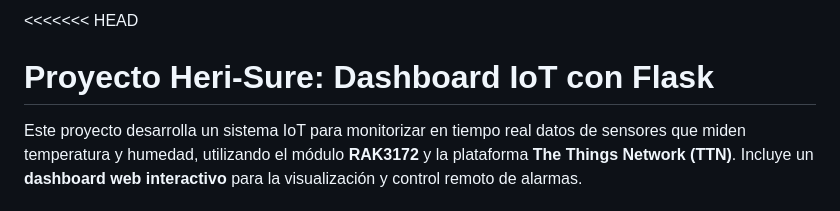
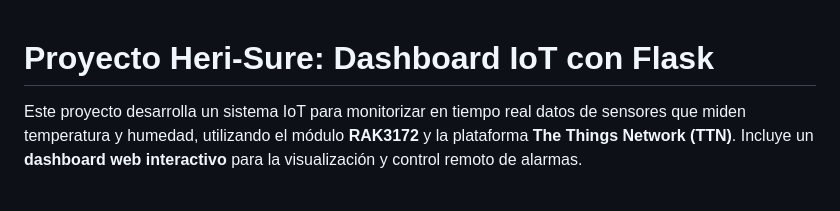
Before and after one commit to EnriqueM04/proyecto-heri-sure-enrique-oscar, a Markdown page: README.md, the part around the change. GitHub-like rendering.

Commit message:
Commit con el proyecto completo corregido

```diff
--- a/README.md
+++ b/README.md
@@ -1,4 +1,3 @@
-<<<<<<< HEAD
 # Proyecto Heri-Sure: Dashboard IoT con Flask
 
 Este proyecto desarrolla un sistema IoT para monitorizar en tiempo real datos de sensores que miden temperatura y humedad, utilizando el módulo **RAK3172** y la plataforma **The Things Network (TTN)**. Incluye un **dashboard web interactivo** para la visualización y control remoto de alarmas.
```
